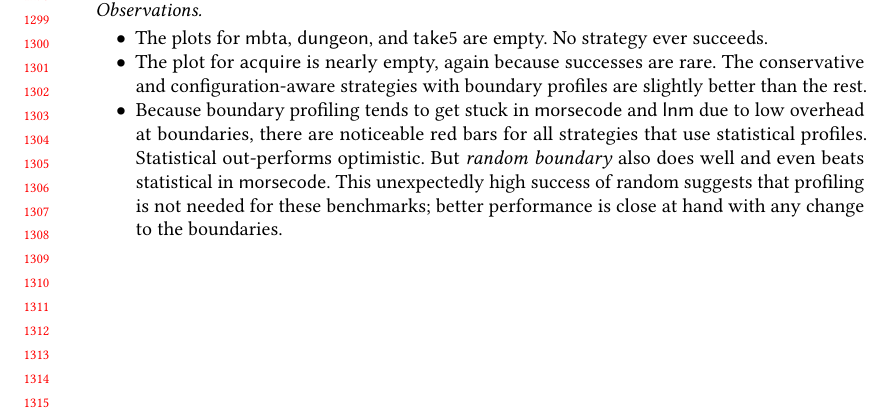
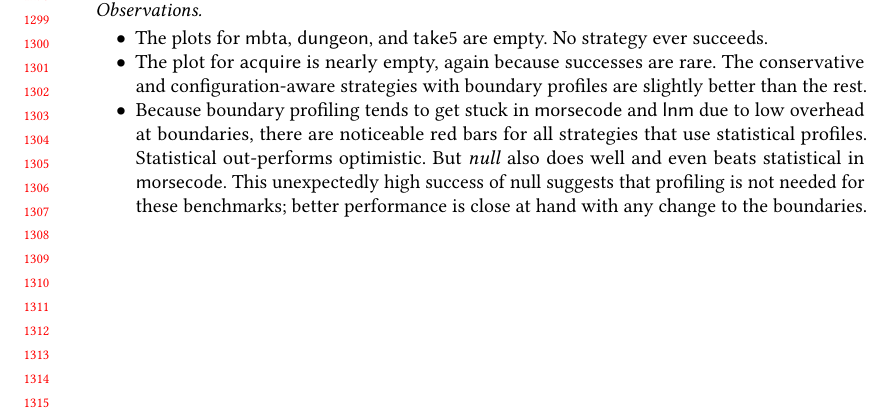
Before and after one commit to bennn/gfd-oopsla-2023, a LaTeX paper (oopsla-2023/paper.tex, which reads oopsla-2023/appendix.tex): part of page 27 of 29, cut so that both start at the same text. Compiled offline with pdfLaTeX.

Commit message:
appendix: random -> null

```diff
--- a/oopsla-2023/appendix.tex
+++ b/oopsla-2023/appendix.tex
@@ -135,9 +135,9 @@ Overall these plots support the conclusions from~\cref{s:hh}.
     and \bmname{lnm} due to low overhead at boundaries, there are noticeable red
     bars for all strategies that use statistical profiles.
     Statistical out-performs optimistic.
-    But \emph{random boundary} also does well and even beats statistical in
+    But \emph{null} also does well and even beats statistical in
     \bmname{morsecode}.
-    This unexpectedly high success of random suggests that profiling is not needed
+    This unexpectedly high success of null suggests that profiling is not needed
     for these benchmarks; better performance is close at hand with any change to the
     boundaries.
 
```
